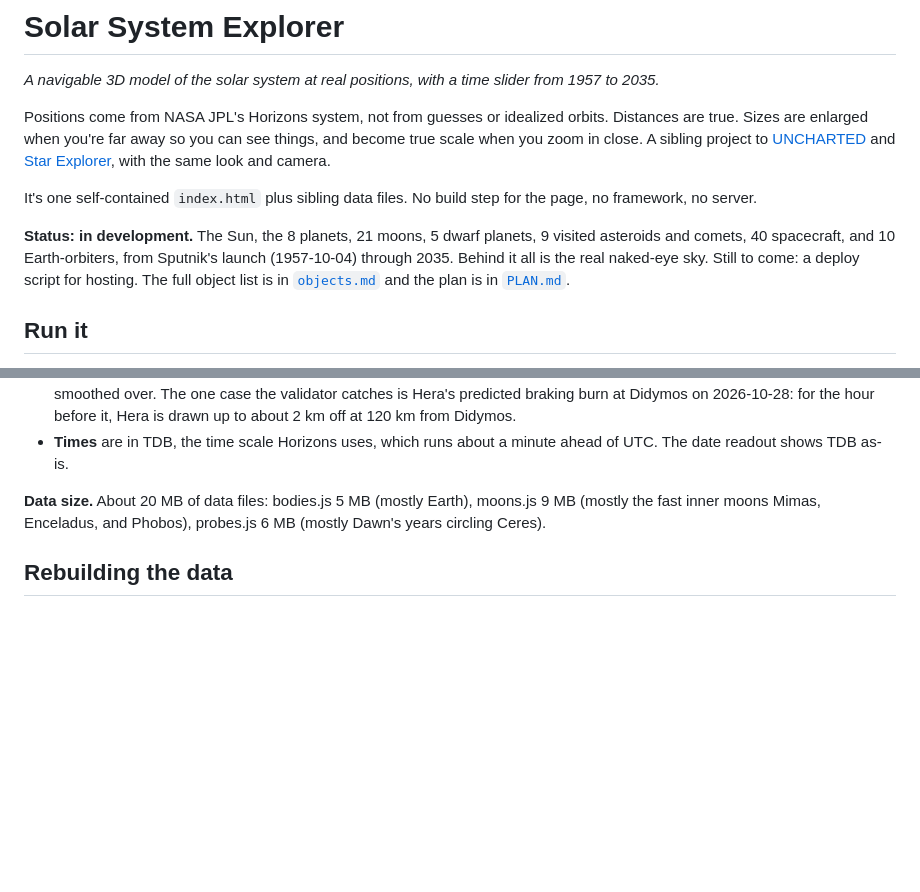
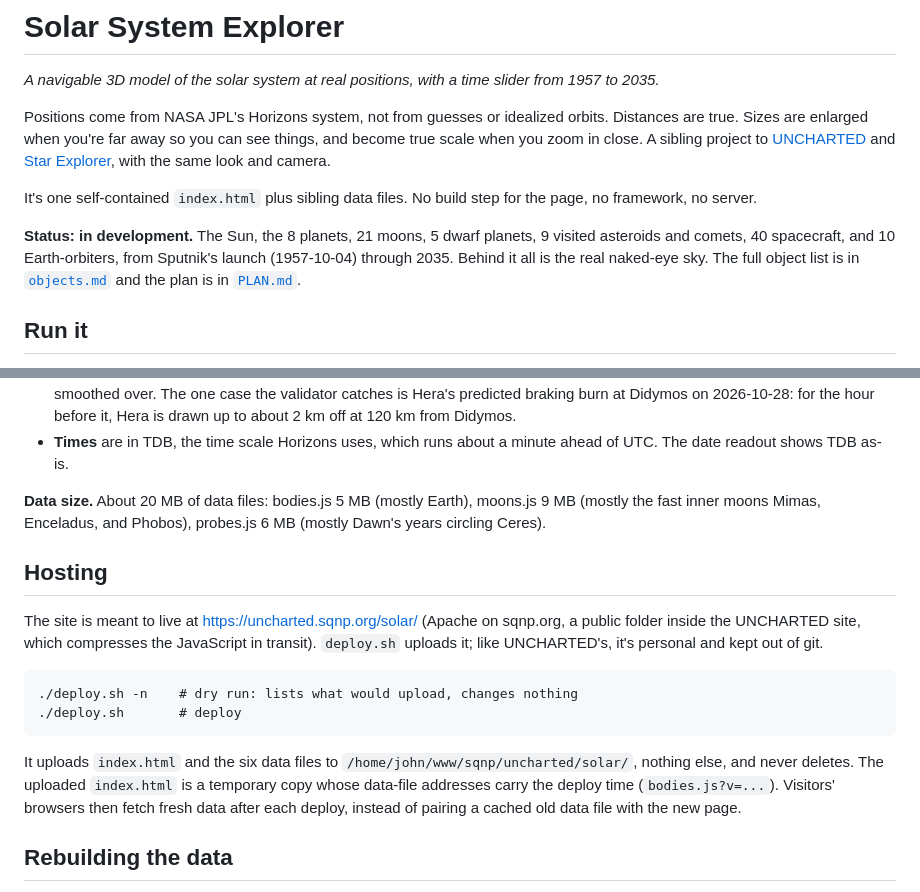
Before and after one commit to terhorstj/solar, a Markdown page: README.md, 2 parts joined by grey strips. Rendered like a GitHub page; blank space fills up the shorter version.

Commit message:
README: hosting section for deploy.sh (the script itself stays out of git)
Co-Authored-By: Claude Opus 5.5 <noreply@anthropic.com>

````diff
--- a/README.md
+++ b/README.md
@@ -6,7 +6,7 @@ Positions come from NASA JPL's Horizons system, not from guesses or idealized or
 
 It's one self-contained `index.html` plus sibling data files. No build step for the page, no framework, no server.
 
-**Status: in development.** The Sun, the 8 planets, 21 moons, 5 dwarf planets, 9 visited asteroids and comets, 40 spacecraft, and 10 Earth-orbiters, from Sputnik's launch (1957-10-04) through 2035. Behind it all is the real naked-eye sky. Still to come: a deploy script for hosting. The full object list is in [`objects.md`](objects.md) and the plan is in [`PLAN.md`](PLAN.md).
+**Status: in development.** The Sun, the 8 planets, 21 moons, 5 dwarf planets, 9 visited asteroids and comets, 40 spacecraft, and 10 Earth-orbiters, from Sputnik's launch (1957-10-04) through 2035. Behind it all is the real naked-eye sky. The full object list is in [`objects.md`](objects.md) and the plan is in [`PLAN.md`](PLAN.md).
 
 ## Run it
 
@@ -68,6 +68,17 @@ Leave it untouched for a couple of minutes and the view begins, very slowly, to
 
 **Data size.** About 20 MB of data files: bodies.js 5 MB (mostly Earth), moons.js 9 MB (mostly the fast inner moons Mimas, Enceladus, and Phobos), probes.js 6 MB (mostly Dawn's years circling Ceres).
 
+## Hosting
+
+The site is meant to live at https://uncharted.sqnp.org/solar/ (Apache on sqnp.org, a public folder inside the UNCHARTED site, which compresses the JavaScript in transit). `deploy.sh` uploads it; like UNCHARTED's, it's personal and kept out of git.
+
+```
+./deploy.sh -n    # dry run: lists what would upload, changes nothing
+./deploy.sh       # deploy
+```
+
+It uploads `index.html` and the six data files to `/home/john/www/sqnp/uncharted/solar/`, nothing else, and never deletes. The uploaded `index.html` is a temporary copy whose data-file addresses carry the deploy time (`bodies.js?v=...`). Visitors' browsers then fetch fresh data after each deploy, instead of pairing a cached old data file with the new page.
+
 ## Rebuilding the data
 
 The scripts use only Python's standard library. Downloads and fits are cached in `~/Library/Caches/solar-explorer/` (outside the project folder, because the cache grows to about 3 GB). A rebuild from a warm cache takes minutes; the first build took several hours, mostly downloads.
````
